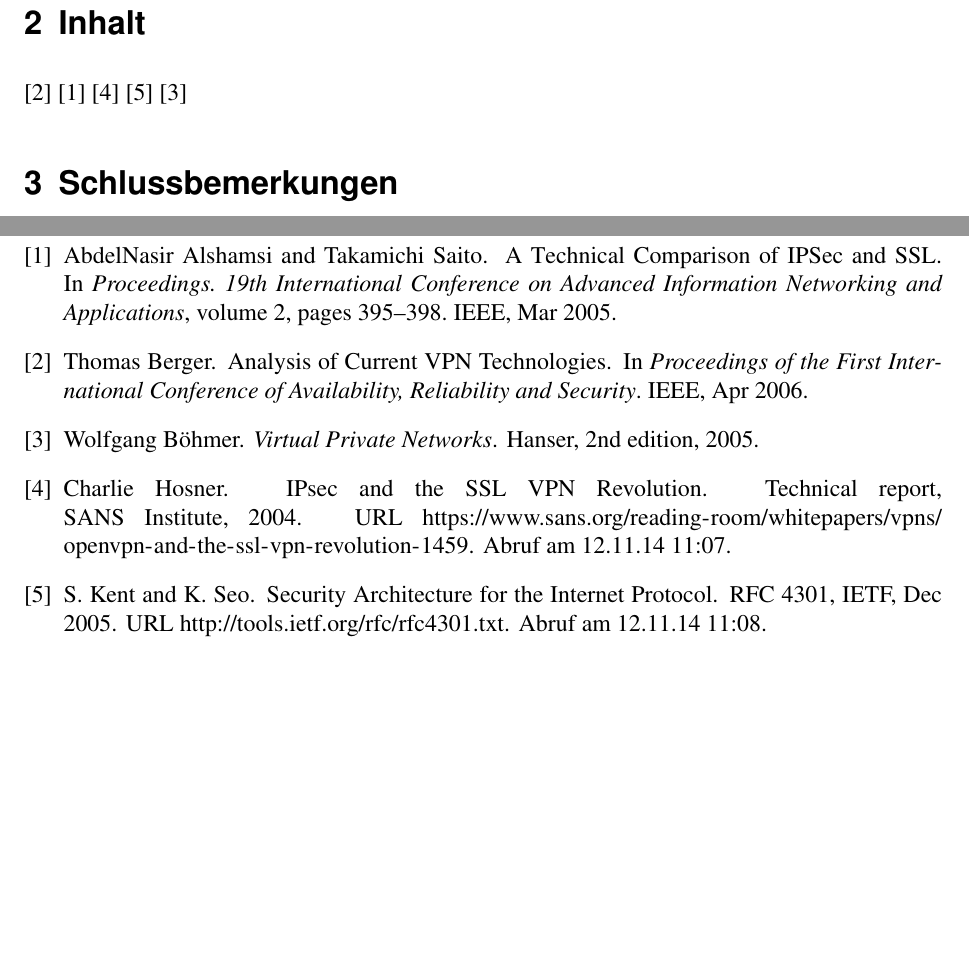
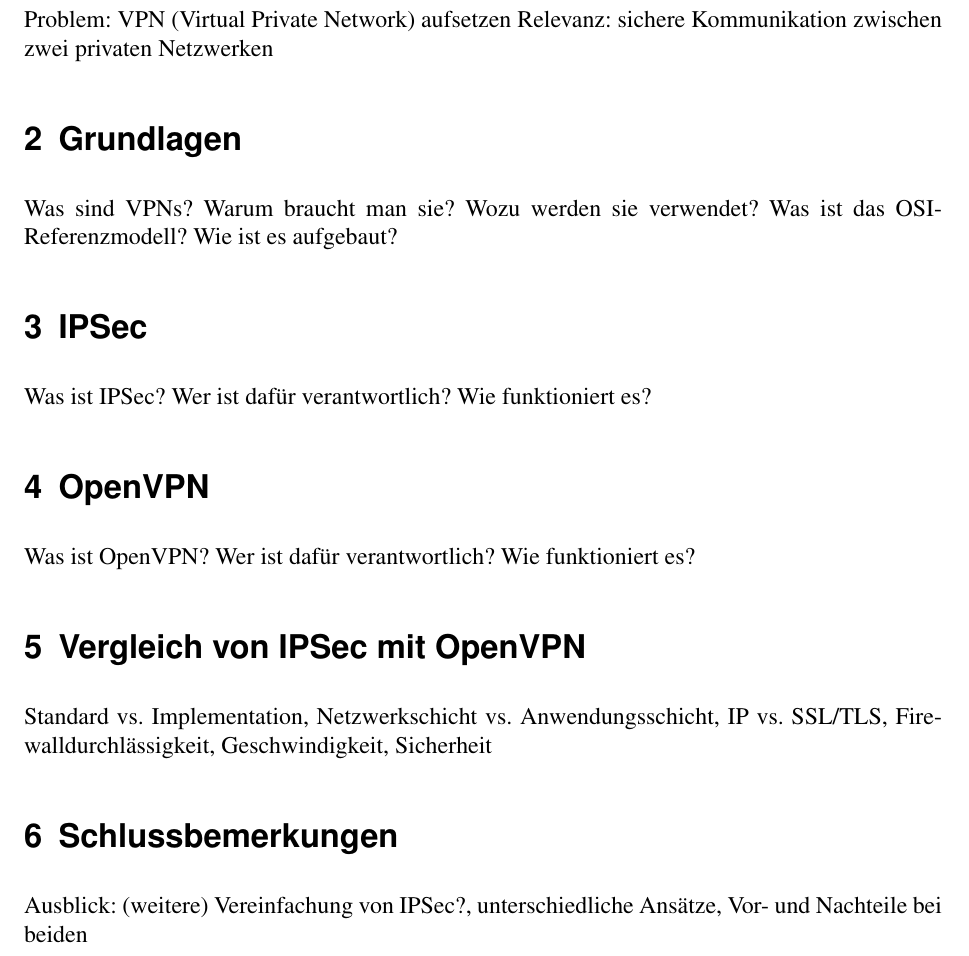
Before and after one commit to 2martens/uni, a LaTeX document (sem/OpenVPN_vs_IPSec-Paper.tex): two parts of pages 4 and 5 of 5 before the commit and part of page 4 of 5 after it, the two joined at a grey line, cut at the place of the change, the shorter picture padded with empty space. Compiled offline with pdfLaTeX.

Commit message:
Sem: Grobe Struktur angelegt

```diff
--- a/sem/OpenVPN_vs_IPSec-Paper.tex
+++ b/sem/OpenVPN_vs_IPSec-Paper.tex
@@ -4,6 +4,7 @@
 %\usepackage[isolatin]{inputenc} % PC-Umlaute direkt verwenden
 \usepackage[utf8]{inputenc} % Unicode funktioniert unter Windows, Linux und Mac
 \usepackage[T1]{fontenc}
+\usepackage{times}
 \usepackage[ngerman]{babel}
 \usepackage[numbers]{natbib}
 \usepackage[fixlanguage]{babelbib}
@@ -49,19 +50,21 @@ Studiengang BSc. Informatik
 
 \newpage
 \section{Vorbemerkung}
+Problem: VPN (Virtual Private Network) aufsetzen
+Relevanz: sichere Kommunikation zwischen zwei privaten Netzwerken
 
-
-\section{Inhalt}
-
-\cite{Berger2006}
-\cite{Alshamsi2005}
-\cite{Hosner2004}
-\cite{Kent2005}
-\cite{Boehmer2005}
-
-
+\section{Grundlagen}
+Was sind VPNs? Warum braucht man sie? Wozu werden sie verwendet?
+Was ist das OSI-Referenzmodell? Wie ist es aufgebaut?
+\section{IPSec}
+Was ist IPSec? Wer ist dafür verantwortlich? Wie funktioniert es?
+\section{OpenVPN}
+Was ist OpenVPN? Wer ist dafür verantwortlich? Wie funktioniert es?
+\section{Vergleich von IPSec mit OpenVPN}
+Standard vs. Implementation, Netzwerkschicht vs. Anwendungsschicht,
+IP vs. SSL/TLS, Firewalldurchlässigkeit, Geschwindigkeit, Sicherheit
 \section{Schlussbemerkungen}
-
+Ausblick: (weitere) Vereinfachung von IPSec?, unterschiedliche Ansätze, Vor- und Nachteile bei beiden
 
 %%%%%%%%%%%%%%%%%%%%%%%%%%%%%%%%%%%%%%%%%%%%%%%%%%%%%%%%%%%%%%%%%%%%%%
 \newpage
```
